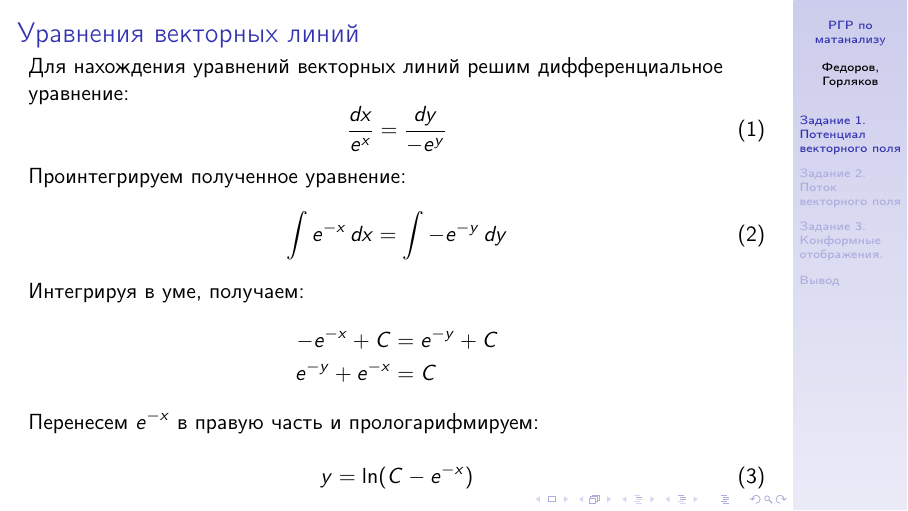
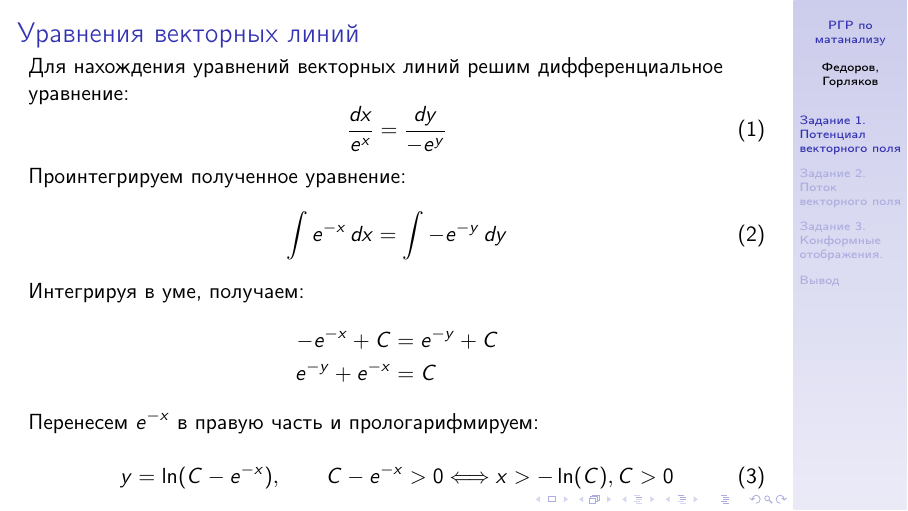
Before and after one commit to FEgor04/calculus-rgr, LaTeX slides (main.tex, which reads src/task1/2.tex): page 4 of 10. Compiled offline with pdfLaTeX.

Commit message:
feat(task1, век. линии): добавлено ограничение на x

```diff
--- a/src/task1/2.tex
+++ b/src/task1/2.tex
@@ -25,7 +25,8 @@
   Перенесем \(e^{-x}\) в правую часть и прологарифмируем:
 
   \begin{equation}
-    y = \ln(C - e^{-x})
+    y = \ln(C - e^{-x}), \qquad
+    C - e^{-x} > 0 \Longleftrightarrow x > - \ln(C), C > 0
     \label{eq:vec_lines_final}
   \end{equation}
 
```
Also changed, not shown: main.pdf.
